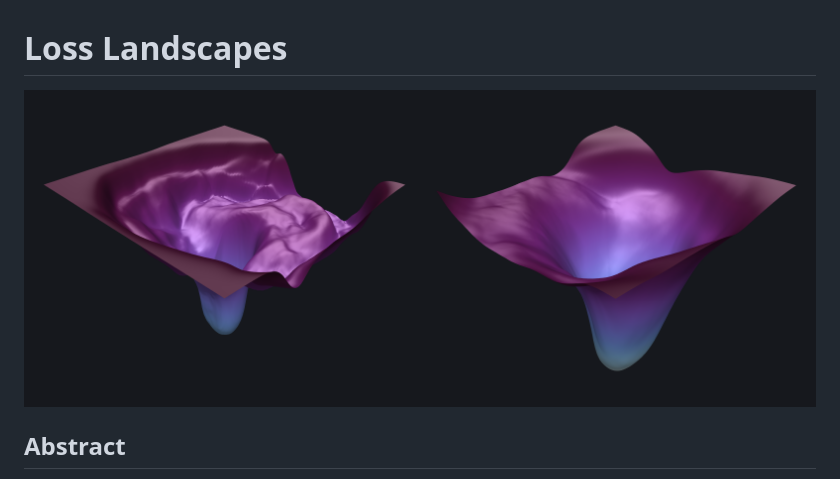
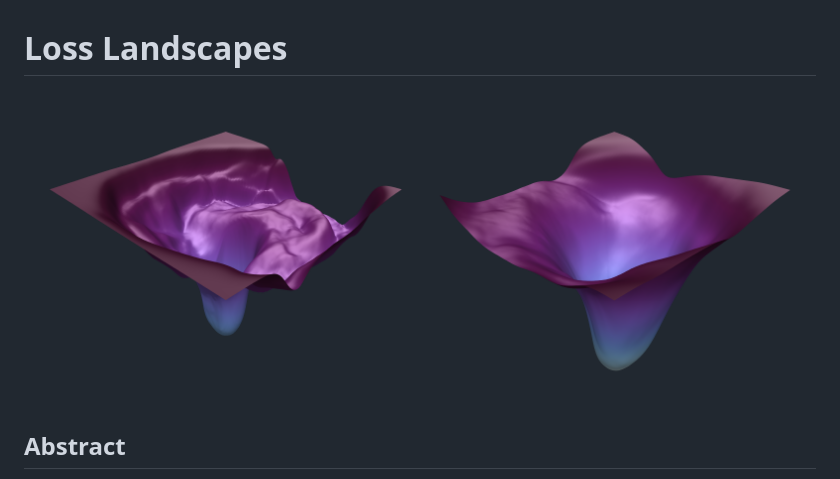
Before and after one commit to eliassteiner1/loss-landscapes, a Markdown page: README.md, the part around the change. Drawn GitHub-style; pictures changed too: results/cover.png (deleted), results/cover_transparent.png (added).

Commit message:
update cover png

```diff
--- a/README.md
+++ b/README.md
@@ -1,6 +1,6 @@
 # Loss Landscapes
 
-![loss landscapes of a deep ResNet without (left) and with (right) skip connections](results/cover.png)
+![loss landscapes of a deep ResNet without (left) and with (right) skip connections](results/cover_transparent.png)
 
 ## Abstract
 
```
